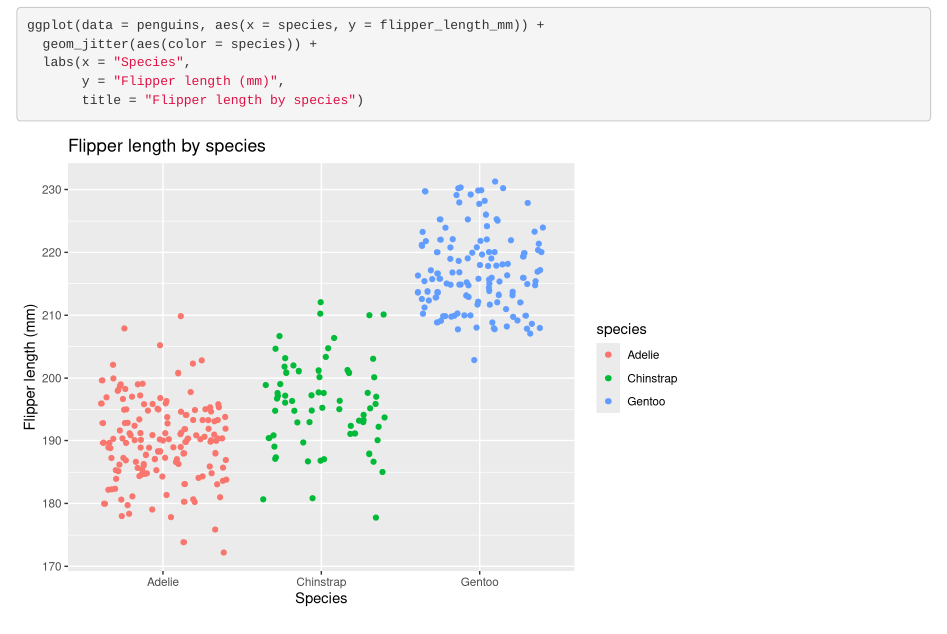
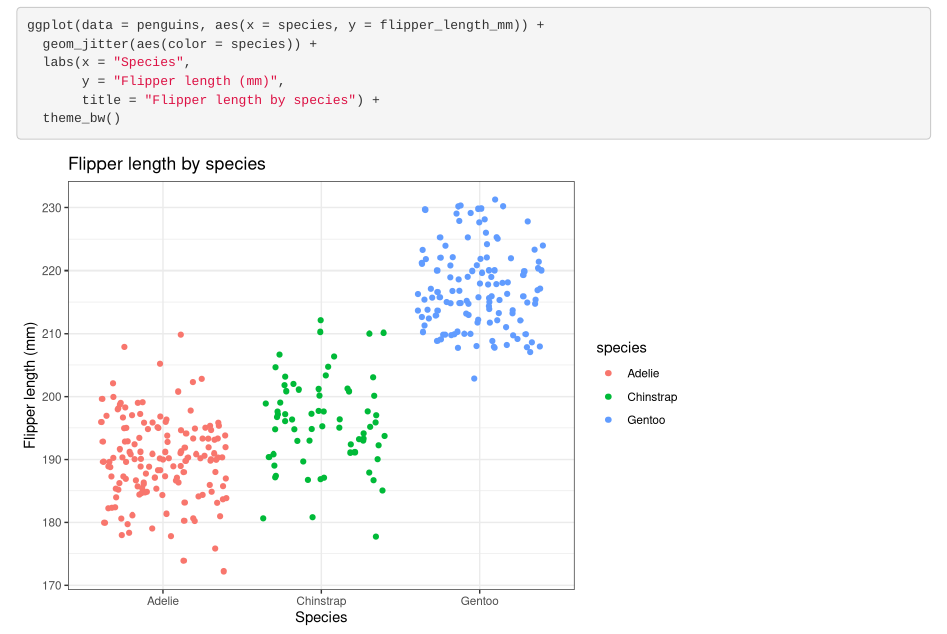
Before and after one commit to eeerika/eds-212-day-2-tasks, an R Markdown document (eds212_day2_activities.Rmd): the page in a window 1100 px wide, from 1780 px down. Rendered offline with R 4.5, knitr and Pandoc, with nearby package versions; code that draws random numbers runs with fixed seeds of ours.

Commit message:
add theme to second penguin plot

````diff
--- a/eds212_day2_activities.Rmd
+++ b/eds212_day2_activities.Rmd
@@ -63,5 +63,6 @@ ggplot(data = penguins, aes(x = species, y = flipper_length_mm)) +
   geom_jitter(aes(color = species)) +
   labs(x = "Species",
        y = "Flipper length (mm)",
-       title = "Flipper length by species")
+       title = "Flipper length by species") +
+  theme_bw()
 ```
````
Also changed, not shown: eds212_day2_activities.html.
